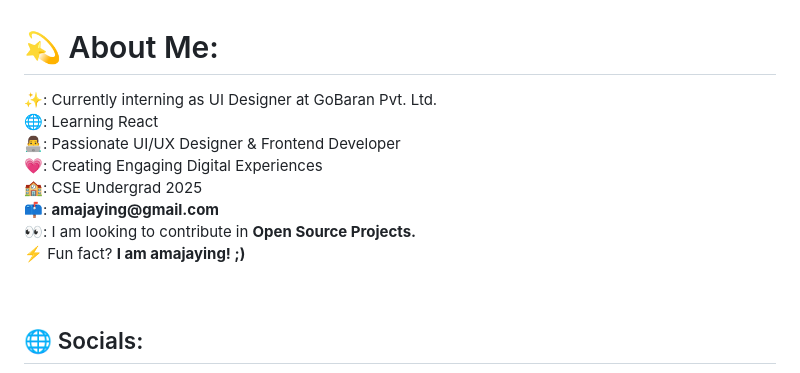
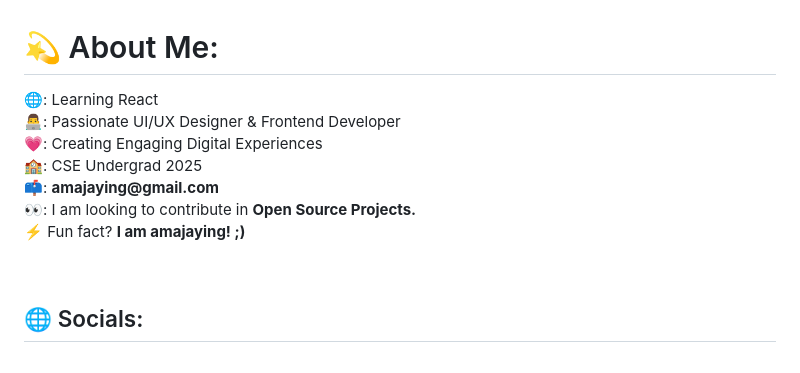
Before and after one commit to amajaying/amajaying, a Markdown page: README.md, the part around the change. Drawn GitHub-style.

```diff
--- a/README.md
+++ b/README.md
@@ -13,7 +13,7 @@
 
 <!-- My Details -->
 # 💫 About Me:
-<p>✨: Currently interning as UI Designer at GoBaran Pvt. Ltd.<br>🌐: Learning React<br>👨‍💻: Passionate UI/UX Designer & Frontend Developer <br>💗: Creating Engaging Digital Experiences <br>🏫: CSE Undergrad 2025<br>📫: <b>amajaying@gmail.com</b><br>👀: I am looking to contribute in <b>Open Source Projects.</b><br>⚡ Fun fact? <b>I am amajaying! ;)</b></p><br>
+<p>🌐: Learning React<br>👨‍💻: Passionate UI/UX Designer & Frontend Developer <br>💗: Creating Engaging Digital Experiences <br>🏫: CSE Undergrad 2025<br>📫: <b>amajaying@gmail.com</b><br>👀: I am looking to contribute in <b>Open Source Projects.</b><br>⚡ Fun fact? <b>I am amajaying! ;)</b></p><br>
 
 
 <!-- HacktoberFest Badges -->
```
